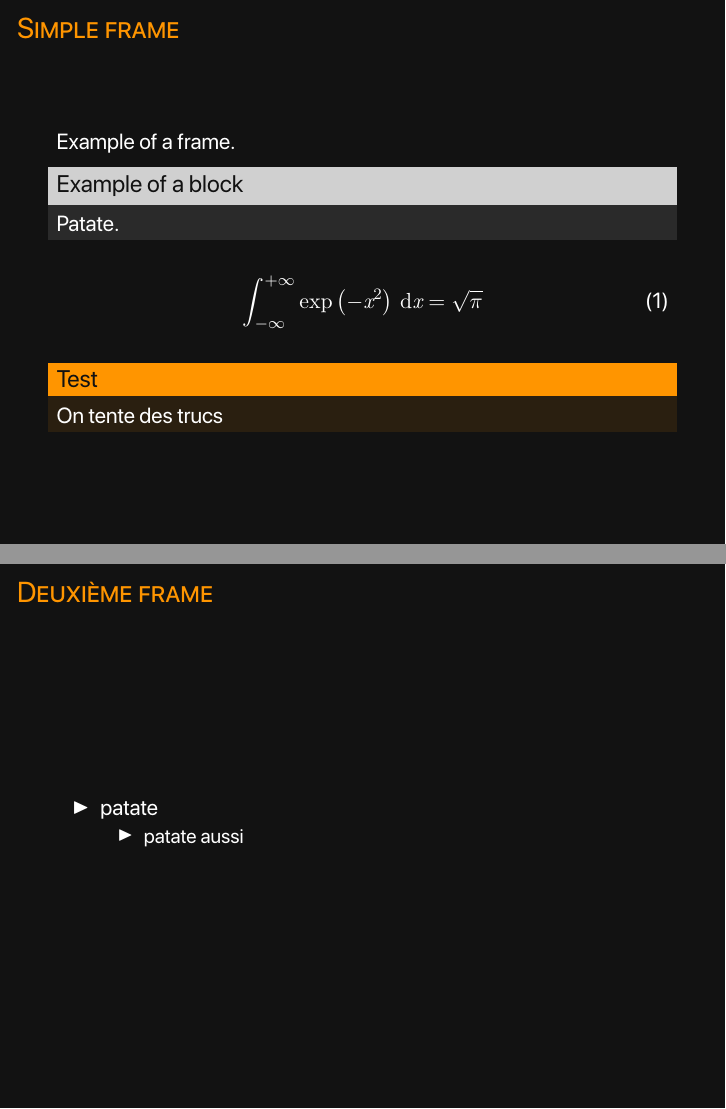
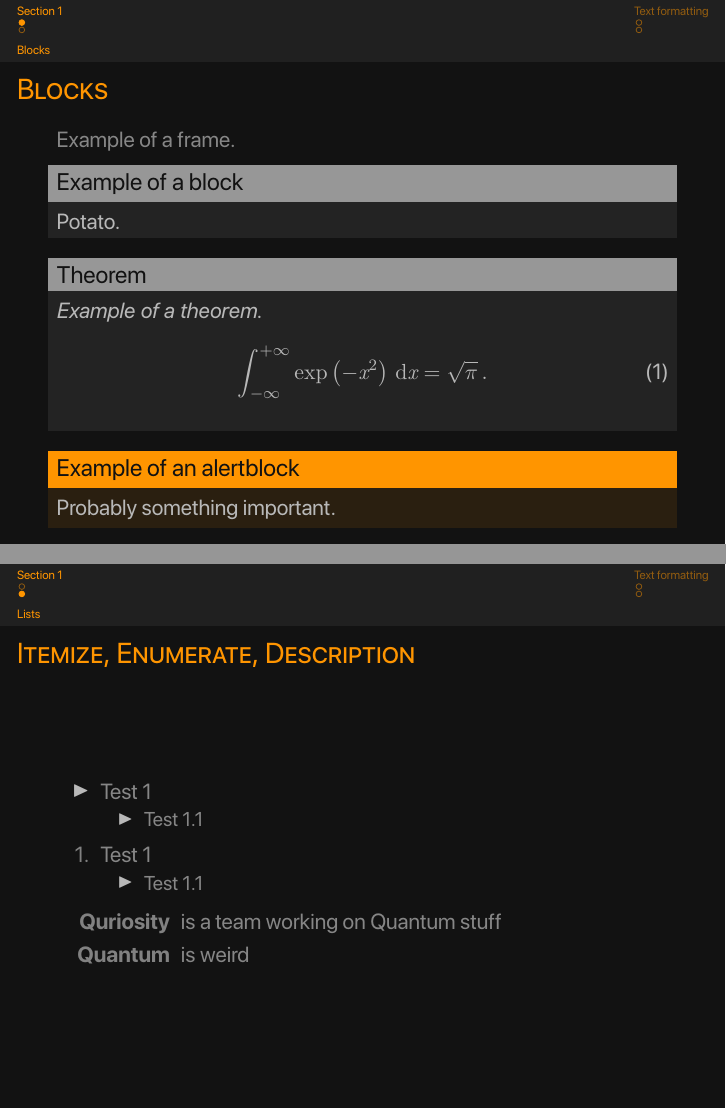
Before and after one commit to tnemoz/quriosity-beamer, LaTeX slides (quriosity-demo.tex, which reads beamercolorthemequriosity.sty, beamerouterthemequriosity.sty, beamerthemequriosity.sty): pages 2 and 3 of 3 before the commit and pages 2 and 3 of 5 after it, joined at a grey line. Compiled offline with XeLaTeX; a missing font is replaced by an installed copy or a similar font.

Commit message:
Added miniframes outer theme

```diff
--- a/beamercolorthemequriosity.sty
+++ b/beamercolorthemequriosity.sty
@@ -1,13 +1,13 @@
 \mode<presentation>
 
 % Define colors
-% TODO: add 0.7 transparency
-\definecolor{main}{RGB}{255, 255, 255}
 \definecolor{quriorange}{RGB}{255, 149, 0}
 \definecolor{background}{RGB}{18, 18, 18}
+\definecolor{headerbackground}{RGB}{32, 32, 32}
+\colorlet{main}{white!70!background}
 
 % Set colors
-\setbeamercolor{normal text}{fg=main, bg=background}
+\setbeamercolor{normal text}{fg=main!70!background, bg=background}
 \setbeamercolor{alerted text}{fg=quriorange}
 
 \setbeamercolor{titlelike}{fg=quriorange, bg=background}
@@ -37,6 +37,8 @@
 
 \setbeamercolor{section in toc}{fg=main}
 \setbeamercolor{subsection in toc}{fg=main}
+\setbeamercolor{section in head/foot}{fg=quriorange, bg=headerbackground}
+\setbeamercolor{subsection in head/foot}{fg=quriorange, bg=headerbackground}
 \setbeamercolor{section number projected}{bg=main}
 \setbeamercolor{subsection number projected}{bg=main}
 
--- a/beamerouterthemequriosity.sty
+++ b/beamerouterthemequriosity.sty
@@ -1,4 +1,9 @@
 
 \mode<presentation>
 
+\defbeamertemplate*{headline}{quriosity theme}
+{%
+    \insertsubsectionnavigationhorizontal{\paperwidth}{}{}
+}
+
 \mode<all>
--- a/beamerthemequriosity.sty
+++ b/beamerthemequriosity.sty
@@ -8,10 +8,11 @@
 \usecolortheme{quriosity}
 \usefonttheme{quriosity}
 \useinnertheme{quriosity}
-\useoutertheme{quriosity}
+%\useoutertheme{quriosity}
+\useoutertheme{miniframes}
 
 % Options
-% TODO: add options
+% TODO: add options, like whether to add transparency for the color font, or add a light (as in not dark) mode
 
 % Packages
 \RequirePackage{fontspec}
--- a/quriosity-demo.tex
+++ b/quriosity-demo.tex
@@ -13,26 +13,48 @@
         \maketitle
     \end{frame}
     \section{Section 1}
-    \subsection{Subsection 1.1}
-    \begin{frame}{Simple frame}
+    \subsection{Blocks}
+    \begin{frame}{Blocks}
         Example of a frame.
 	    \begin{block}{Example of a block}
-		    Patate.
+		    Potato.
 	    \end{block}
+        \begin{theorem}
+            Example of a theorem.
         \begin{equation}
-            \int_{-\infty}^{+\infty}\exp\left(-x^2\right)\,\mathrm{d}x=\sqrt{\pi}
+            \int_{-\infty}^{+\infty}\exp\left(-x^2\right)\,\mathrm{d}x=\sqrt{\pi}\,.
         \end{equation}
-        \begin{alertblock}{Test}
-            On tente des trucs
+        \end{theorem}
+        \begin{alertblock}{Example of an alertblock}
+            Probably something important.
         \end{alertblock}
     \end{frame}
-    \section{Lists}
-    \begin{frame}{Deuxième frame}
+    \subsection{Lists}
+    \begin{frame}{Itemize, Enumerate, Description}
         \begin{itemize}
-            \item patate
+            \item Test 1
                 \begin{itemize}
-                    \item patate aussi
+                    \item Test 1.1
                 \end{itemize}
         \end{itemize}
+        \begin{enumerate}
+            \item Test 1
+                \begin{itemize}
+                    \item Test 1.1
+                \end{itemize}
+        \end{enumerate}
+        \begin{description}
+            \item[Quriosity] is a team working on Quantum stuff
+            \item[Quantum] is weird
+        \end{description}
+    \end{frame}
+    \section{Text formatting}
+    \subsection{Alerted text}
+    \begin{frame}
+        \alert{Alerted text}
+    \end{frame}
+    \subsection{Emphasized text}
+    \begin{frame}
+        \emph{Emphasized text}
     \end{frame}
 \end{document}
```
Also changed, not shown: beamerinnerthemequriosity.sty (+1 -0 lines), beamerthemequriosity.sty (1 more changed lines), quriosity-demo.tex (4 more changed lines).
